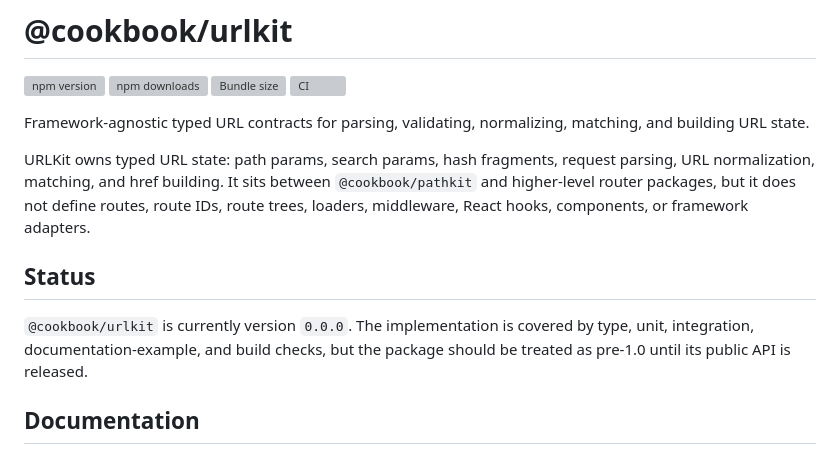
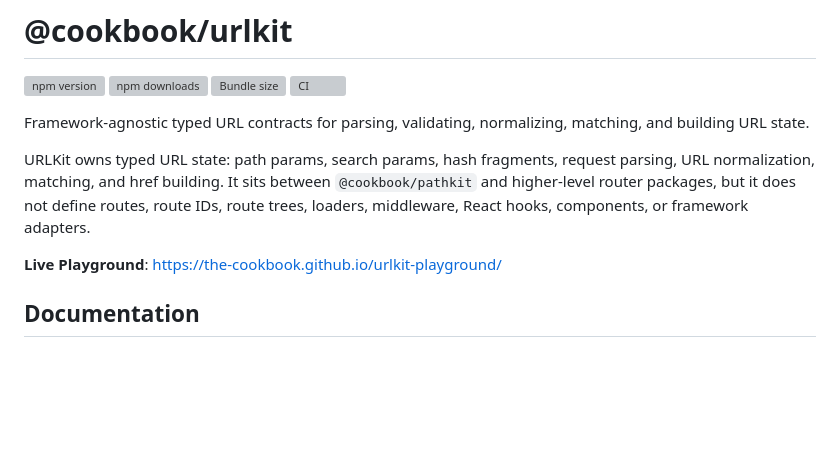
Before and after one commit to the-cookbook/urlkit, a Markdown page: README.md, the part around the change. Rendered like a GitHub page; blank space fills up the shorter version; grey boxes are pictures that could not be loaded.

Commit message:
docs(README): add live playground link and remove leftover

```diff
--- a/README.md
+++ b/README.md
@@ -9,9 +9,7 @@ Framework-agnostic typed URL contracts for parsing, validating, normalizing, mat
 
 URLKit owns typed URL state: path params, search params, hash fragments, request parsing, URL normalization, matching, and href building. It sits between `@cookbook/pathkit` and higher-level router packages, but it does not define routes, route IDs, route trees, loaders, middleware, React hooks, components, or framework adapters.
 
-## Status
-
-`@cookbook/urlkit` is currently version `0.0.0`. The implementation is covered by type, unit, integration, documentation-example, and build checks, but the package should be treated as pre-1.0 until its public API is released.
+**Live Playground**: [https://the-cookbook.github.io/urlkit-playground/](https://the-cookbook.github.io/urlkit-playground/)
 
 ## Documentation
 
```
